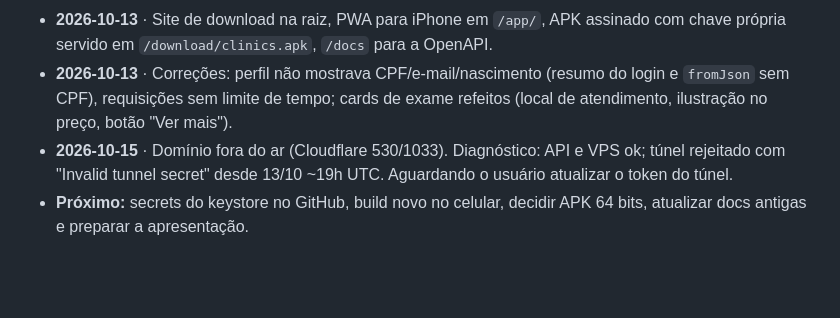
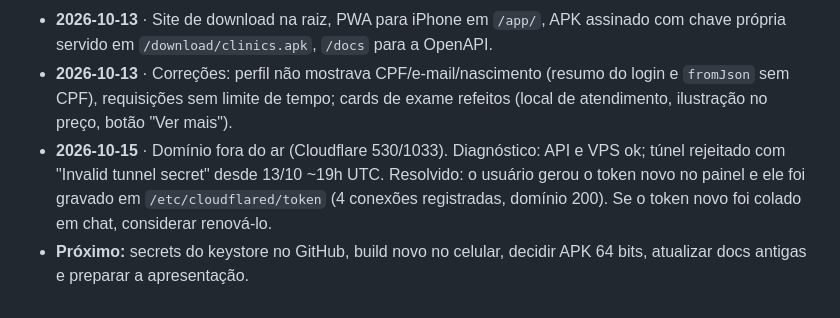
Before and after one commit to MarcioFerreiraL/clinics-mobile, a Markdown page: docs/CONTEXTO_DO_PROJETO.md, the part around the change. Rendered like a GitHub page; blank space fills up the shorter version.

Commit message:
docs: registra a correção do túnel da Cloudflare
Co-Authored-By: Claude Sonnet 5.5 <noreply@anthropic.com>

```diff
--- a/docs/CONTEXTO_DO_PROJETO.md
+++ b/docs/CONTEXTO_DO_PROJETO.md
@@ -203,5 +203,5 @@ curl -s https://api.github.com/repos/MarcioFerreiraL/clinics-backend/actions/run
 - **2026-10-13** · 254 testes no back-end (MER, regras, seed, jornada), testes de carga k6 (smoke, load, stress, spike, soak, latência em produção), docs 09 a 11.
 - **2026-10-13** · Site de download na raiz, PWA para iPhone em `/app/`, APK assinado com chave própria servido em `/download/clinics.apk`, `/docs` para a OpenAPI.
 - **2026-10-13** · Correções: perfil não mostrava CPF/e-mail/nascimento (resumo do login e `fromJson` sem CPF), requisições sem limite de tempo; cards de exame refeitos (local de atendimento, ilustração no preço, botão "Ver mais").
-- **2026-10-15** · Domínio fora do ar (Cloudflare 530/1033). Diagnóstico: API e VPS ok; túnel rejeitado com "Invalid tunnel secret" desde 13/10 ~19h UTC. Aguardando o usuário atualizar o token do túnel.
+- **2026-10-15** · Domínio fora do ar (Cloudflare 530/1033). Diagnóstico: API e VPS ok; túnel rejeitado com "Invalid tunnel secret" desde 13/10 ~19h UTC. Resolvido: o usuário gerou o token novo no painel e ele foi gravado em `/etc/cloudflared/token` (4 conexões registradas, domínio 200). Se o token novo foi colado em chat, considerar renová-lo.
 - **Próximo:** secrets do keystore no GitHub, build novo no celular, decidir APK 64 bits, atualizar docs antigas e preparar a apresentação.
```
